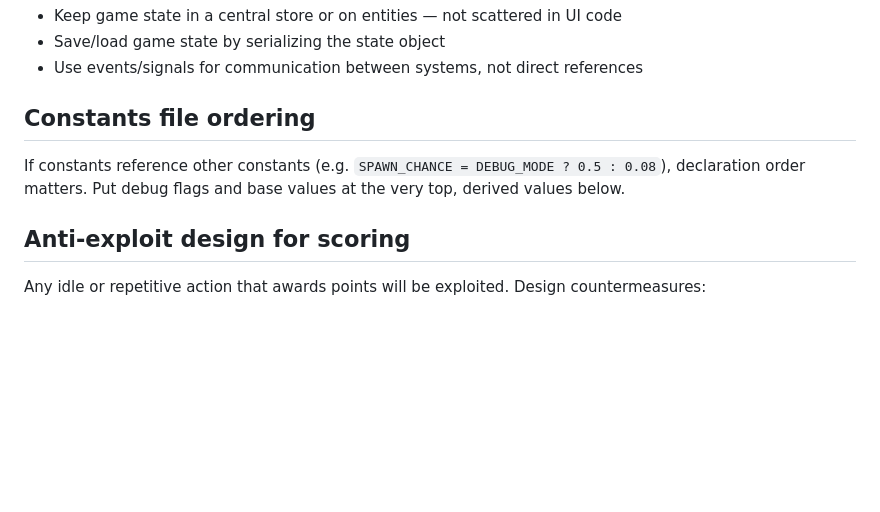
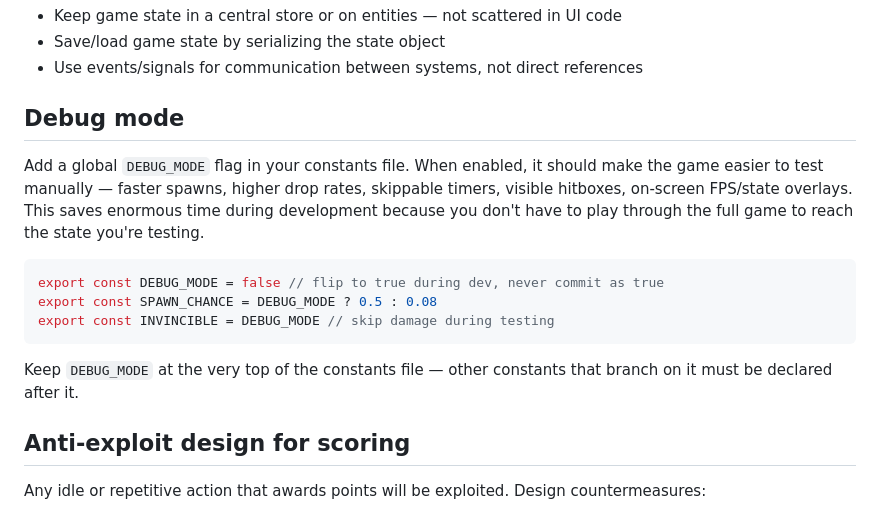
Before and after one commit to jdeworks/project-starter-kit, a Markdown page: game-dev/.kit/game-architecture.md, the part around the change. GitHub-like rendering; blank space fills up the shorter version.

Commit message:
Add debug mode guidance to game architecture docs
Co-Authored-By: Claude Opus 4.6 (1M context) <noreply@anthropic.com>

````diff
--- a/game-dev/.kit/game-architecture.md
+++ b/game-dev/.kit/game-architecture.md
@@ -68,10 +68,22 @@ ECS scales better than deep inheritance hierarchies. Libraries: bitECS, miniplex
 - Save/load game state by serializing the state object
 - Use events/signals for communication between systems, not direct references
 
-## Constants file ordering
+## Debug mode
 
-If constants reference other constants (e.g. `SPAWN_CHANCE = DEBUG_MODE ? 0.5 : 0.08`),
-declaration order matters. Put debug flags and base values at the very top, derived values below.
+Add a global `DEBUG_MODE` flag in your constants file. When enabled, it should make the
+game easier to test manually — faster spawns, higher drop rates, skippable timers,
+visible hitboxes, on-screen FPS/state overlays. This saves enormous time during
+development because you don't have to play through the full game to reach the state
+you're testing.
+
+```typescript
+export const DEBUG_MODE = false // flip to true during dev, never commit as true
+export const SPAWN_CHANCE = DEBUG_MODE ? 0.5 : 0.08
+export const INVINCIBLE = DEBUG_MODE // skip damage during testing
+```
+
+Keep `DEBUG_MODE` at the very top of the constants file — other constants that branch
+on it must be declared after it.
 
 ## Anti-exploit design for scoring
 
````
